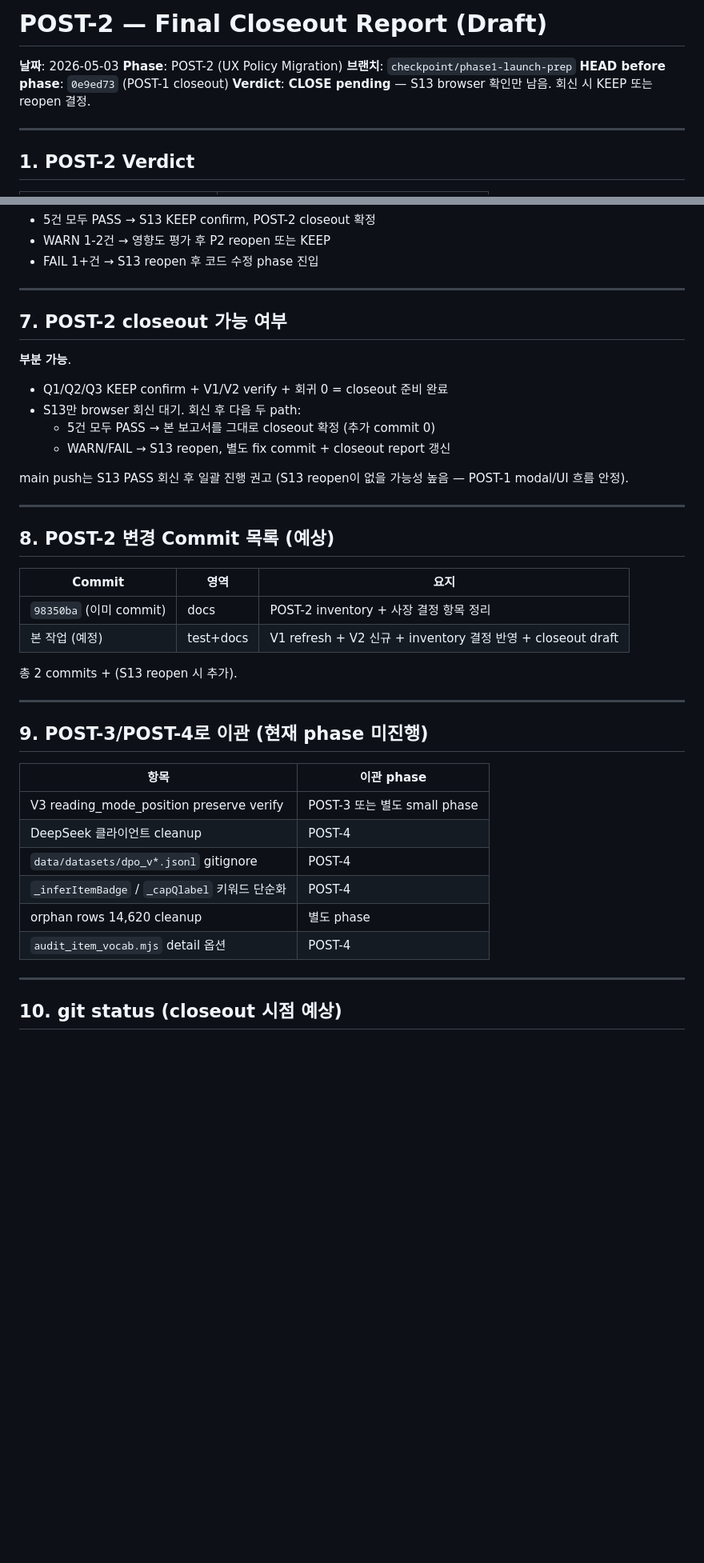
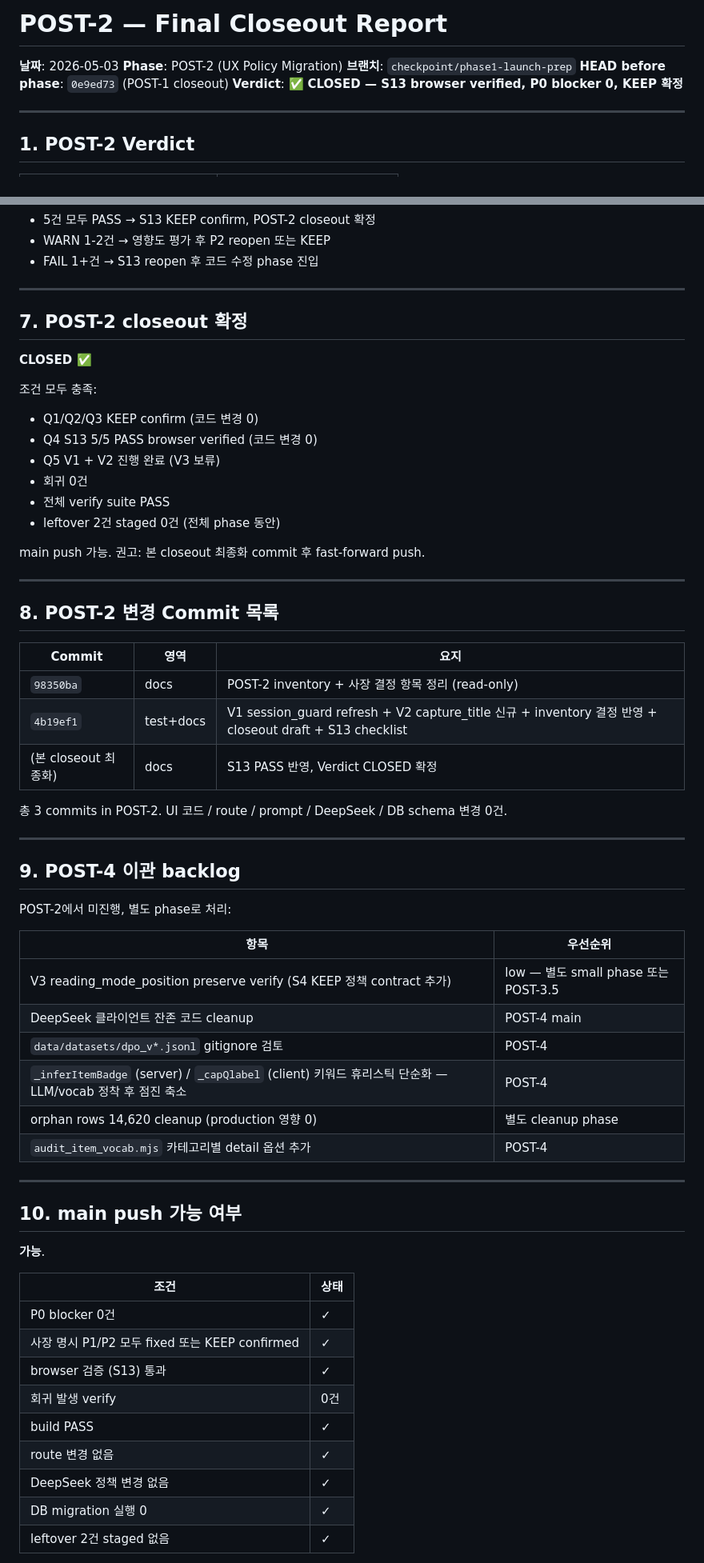
Before and after one commit to BlueSky8bya/FlowScribe, a Markdown page: docs/post2-final-closeout-report-2026-05-03.md, 2 parts joined by grey strips. Shown at 80% size. Drawn GitHub-style; blank space fills up the shorter version.

```diff
--- a/docs/post2-final-closeout-report-2026-05-03.md
+++ b/docs/post2-final-closeout-report-2026-05-03.md
@@ -1,10 +1,10 @@
-# POST-2 — Final Closeout Report (Draft)
+# POST-2 — Final Closeout Report
 
 **날짜**: 2026-05-03
 **Phase**: POST-2 (UX Policy Migration)
 **브랜치**: `checkpoint/phase1-launch-prep`
 **HEAD before phase**: `0e9ed73` (POST-1 closeout)
-**Verdict**: **CLOSE pending** — S13 browser 확인만 남음. 회신 시 KEEP 또는 reopen 결정.
+**Verdict**: ✅ **CLOSED — S13 browser verified, P0 blocker 0, KEEP 확정**
 
 ---
 
@@ -138,41 +149,62 @@ console error/warning capture (있으면):
 
 ---
 
-## 7. POST-2 closeout 가능 여부
+## 7. POST-2 closeout 확정
 
-**부분 가능**.
+**CLOSED ✅**
 
-- Q1/Q2/Q3 KEEP confirm + V1/V2 verify + 회귀 0 = closeout 준비 완료
-- S13만 browser 회신 대기. 회신 후 다음 두 path:
-  - 5건 모두 PASS → 본 보고서를 그대로 closeout 확정 (추가 commit 0)
-  - WARN/FAIL → S13 reopen, 별도 fix commit + closeout report 갱신
+조건 모두 충족:
+- Q1/Q2/Q3 KEEP confirm (코드 변경 0)
+- Q4 S13 5/5 PASS browser verified (코드 변경 0)
+- Q5 V1 + V2 진행 완료 (V3 보류)
+- 회귀 0건
+- 전체 verify suite PASS
+- leftover 2건 staged 0건 (전체 phase 동안)
 
-main push는 S13 PASS 회신 후 일괄 진행 권고 (S13 reopen이 없을 가능성 높음 — POST-1 modal/UI 흐름 안정).
+main push 가능. 권고: 본 closeout 최종화 commit 후 fast-forward push.
 
 ---
 
-## 8. POST-2 변경 Commit 목록 (예상)
+## 8. POST-2 변경 Commit 목록
 
 | Commit | 영역 | 요지 |
 |---|---|---|
-| `98350ba` (이미 commit) | docs | POST-2 inventory + 사장 결정 항목 정리 |
-| 본 작업 (예정) | test+docs | V1 refresh + V2 신규 + inventory 결정 반영 + closeout draft |
+| `98350ba` | docs | POST-2 inventory + 사장 결정 항목 정리 (read-only) |
+| `4b19ef1` | test+docs | V1 session_guard refresh + V2 capture_title 신규 + inventory 결정 반영 + closeout draft + S13 checklist |
+| (본 closeout 최종화) | docs | S13 PASS 반영, Verdict CLOSED 확정 |
 
-총 2 commits + (S13 reopen 시 추가).
+총 3 commits in POST-2. UI 코드 / route / prompt / DeepSeek / DB schema 변경 0건.
 
 ---
 
-## 9. POST-3/POST-4로 이관 (현재 phase 미진행)
+## 9. POST-4 이관 backlog
 
-| 항목 | 이관 phase |
+POST-2에서 미진행, 별도 phase로 처리:
+
+| 항목 | 우선순위 |
 |---|---|
-| V3 reading_mode_position preserve verify | POST-3 또는 별도 small phase |
-| DeepSeek 클라이언트 cleanup | POST-4 |
-| `data/datasets/dpo_v*.jsonl` gitignore | POST-4 |
-| `_inferItemBadge` / `_capQlabel` 키워드 단순화 | POST-4 |
-| orphan rows 14,620 cleanup | 별도 phase |
-| `audit_item_vocab.mjs` detail 옵션 | POST-4 |
+| V3 reading_mode_position preserve verify (S4 KEEP 정책 contract 추가) | low — 별도 small phase 또는 POST-3.5 |
+| DeepSeek 클라이언트 잔존 코드 cleanup | POST-4 main |
+| `data/datasets/dpo_v*.jsonl` gitignore 검토 | POST-4 |
+| `_inferItemBadge` (server) / `_capQlabel` (client) 키워드 휴리스틱 단순화 — LLM/vocab 정착 후 점진 축소 | POST-4 |
+| orphan rows 14,620 cleanup (production 영향 0) | 별도 cleanup phase |
+| `audit_item_vocab.mjs` 카테고리별 detail 옵션 추가 | POST-4 |
 
 ---
 
-## 10. git status (closeout 시점 예상)
+## 10. main push 가능 여부
+
+**가능**.
+
+| 조건 | 상태 |
+|---|---|
+| P0 blocker 0건 | ✓ |
+| 사장 명시 P1/P2 모두 fixed 또는 KEEP confirmed | ✓ |
+| browser 검증 (S13) 통과 | ✓ |
+| 회귀 발생 verify | 0건 |
+| build PASS | ✓ |
+| route 변경 없음 | ✓ |
+| DeepSeek 정책 변경 없음 | ✓ |
+| DB migration 실행 0 | ✓ |
+| leftover 2건 staged 없음 | ✓ |
+
```
Also changed, not shown: other parts of docs/post2-final-closeout-report-2026-05-03.md (+58 -5 lines).
